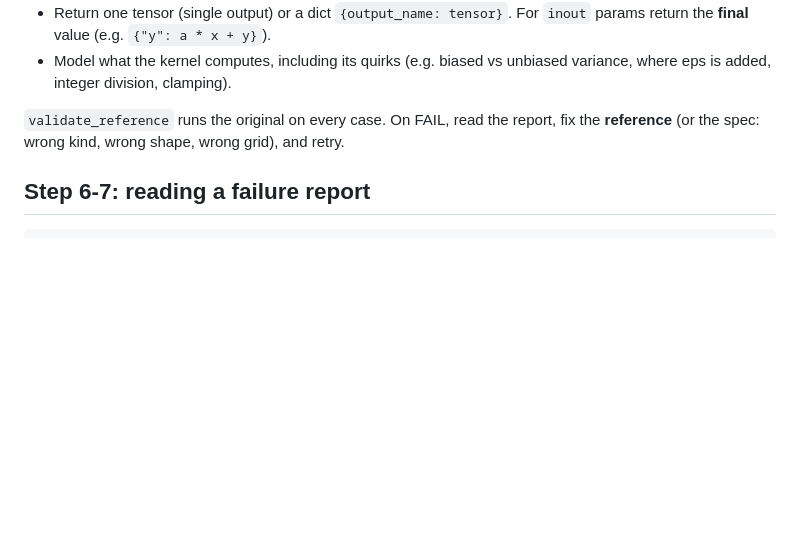
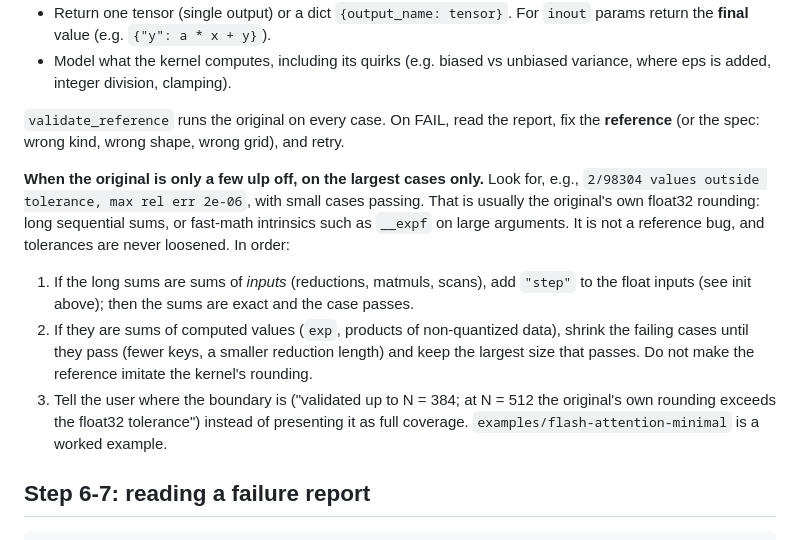
Before and after one commit to PS12007/kernelport, a Markdown page: skills/kernelport/SKILL.md, the part around the change. Rendered like a GitHub page; blank space fills up the shorter version.

Commit message:
Guide: what to do when the original is a few ulp off on the largest cases only (step-quantize input sums, else shrink cases and report the boundary; never imitate rounding or loosen), and how ports shorten fp32 rounding chains; WGSL loop-var symptom

````diff
--- a/skills/kernelport/SKILL.md
+++ b/skills/kernelport/SKILL.md
@@ -152,6 +152,19 @@ def reference(x, rows, cols):          # names = launch.json param names
 `validate_reference` runs the original on every case. On FAIL, read the report,
 fix the **reference** (or the spec: wrong kind, wrong shape, wrong grid), and retry.
 
+**When the original is only a few ulp off, on the largest cases only.** Look for, e.g., `2/98304
+values outside tolerance, max rel err 2e-06`, with small cases passing. That is usually the
+original's own float32 rounding: long sequential sums, or fast-math intrinsics such as `__expf`
+on large arguments. It is not a reference bug, and tolerances are never loosened. In order:
+1. If the long sums are sums of *inputs* (reductions, matmuls, scans), add `"step"` to the
+   float inputs (see init above); then the sums are exact and the case passes.
+2. If they are sums of computed values (`exp`, products of non-quantized data), shrink the
+   failing cases until they pass (fewer keys, a smaller reduction length) and keep the
+   largest size that passes. Do not make the reference imitate the kernel's rounding.
+3. Tell the user where the boundary is ("validated up to N = 384; at N = 512 the original's
+   own rounding exceeds the float32 tolerance") instead of presenting it as full coverage.
+   `examples/flash-attention-minimal` is a worked example.
+
 ## Step 6-7: reading a failure report
 
 ```
````
Also changed, not shown: skills/kernelport/common_bugs.md (+2 -0 lines).
